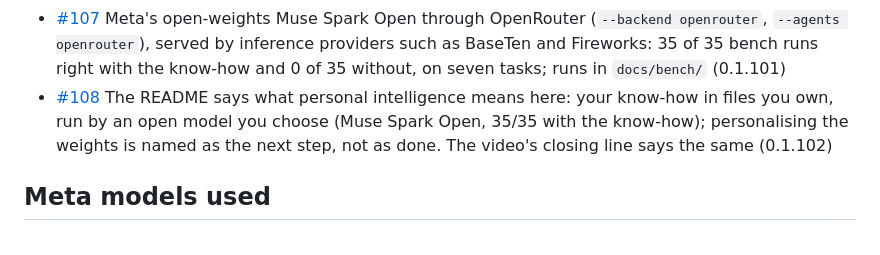
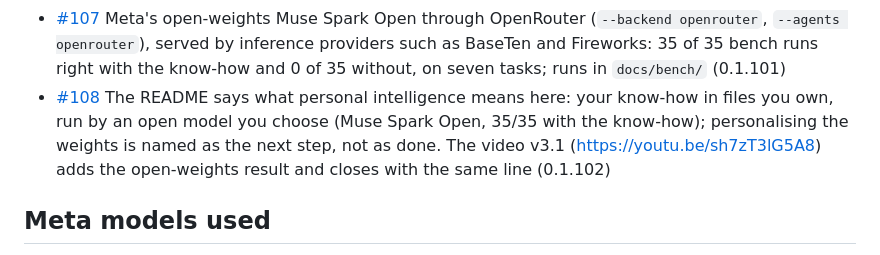
Before and after one commit to athos-agent/athos, a Markdown page: HACKATHON.md, the part around the change. Rendered like a GitHub page.

Commit message:
The Meta video v3.1 in the README
Co-Authored-By: Claude Opus 5.5 <noreply@anthropic.com>
Signed-off-by: Matías Molinas <2717406+matiasmolinas@users.noreply.github.com>

```diff
--- a/HACKATHON.md
+++ b/HACKATHON.md
@@ -122,7 +122,7 @@ from what was built during the event.
 - [#105](https://github.com/athos-agent/athos/pull/105) The gallery marks a step a branch of the same page leads to with its condition, instead of repeating the rest of the page under the branch; the measured examples' wording no longer cuts their step titles short (0.1.99)
 - [#106](https://github.com/athos-agent/athos/pull/106) The Meta video v3 (https://youtu.be/z-h-IQQo1AQ) in the README: 25/25 against 2/25 on Muse Spark, 10/10 stages for Muse Code and OpenCode, the gallery's measured examples and sharing yours; the script follows it (0.1.100)
 - [#107](https://github.com/athos-agent/athos/pull/107) Meta's open-weights Muse Spark Open through OpenRouter (`--backend openrouter`, `--agents openrouter`), served by inference providers such as BaseTen and Fireworks: 35 of 35 bench runs right with the know-how and 0 of 35 without, on seven tasks; runs in `docs/bench/` (0.1.101)
-- [#108](https://github.com/athos-agent/athos/pull/108) The README says what personal intelligence means here: your know-how in files you own, run by an open model you choose (Muse Spark Open, 35/35 with the know-how); personalising the weights is named as the next step, not as done. The video's closing line says the same (0.1.102)
+- [#108](https://github.com/athos-agent/athos/pull/108) The README says what personal intelligence means here: your know-how in files you own, run by an open model you choose (Muse Spark Open, 35/35 with the know-how); personalising the weights is named as the next step, not as done. The video v3.1 (https://youtu.be/sh7zT3lG5A8) adds the open-weights result and closes with the same line (0.1.102)
 
 ## Meta models used
 
```
Also changed, not shown: README.md (+1 -1 lines), demo/SCRIPT_META.md (+1 -1 lines).
